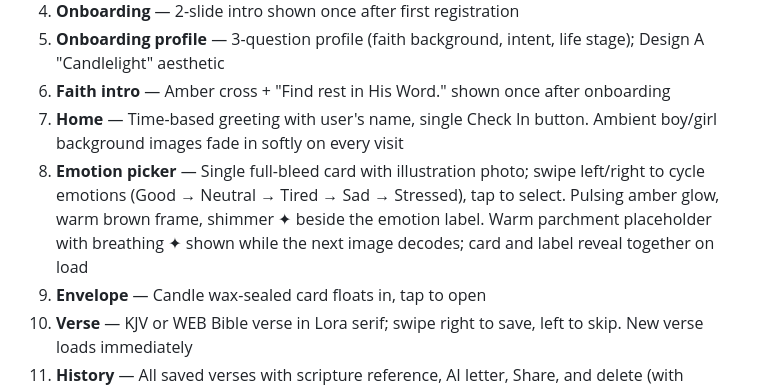
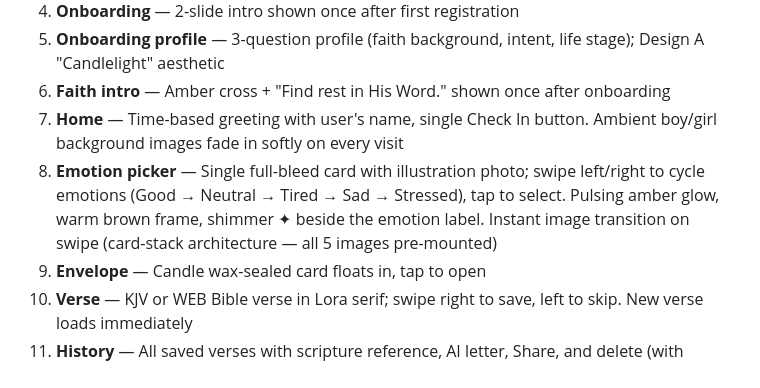
Before and after one commit to GDGuzman11/soft-landing, a Markdown page: README.md, the part around the change. GitHub-like rendering.

Commit message:
Update: README.md,docs/CHANGELOG.md;  2 files changed, 6 insertions(+), 1 deletion(-)

```diff
--- a/README.md
+++ b/README.md
@@ -13,7 +13,7 @@ Built with React Native + Expo, TypeScript strict, NativeWind, React Native Rean
 5. **Onboarding profile** — 3-question profile (faith background, intent, life stage); Design A "Candlelight" aesthetic
 6. **Faith intro** — Amber cross + "Find rest in His Word." shown once after onboarding
 7. **Home** — Time-based greeting with user's name, single Check In button. Ambient boy/girl background images fade in softly on every visit
-8. **Emotion picker** — Single full-bleed card with illustration photo; swipe left/right to cycle emotions (Good → Neutral → Tired → Sad → Stressed), tap to select. Pulsing amber glow, warm brown frame, shimmer ✦ beside the emotion label. Warm parchment placeholder with breathing ✦ shown while the next image decodes; card and label reveal together on load
+8. **Emotion picker** — Single full-bleed card with illustration photo; swipe left/right to cycle emotions (Good → Neutral → Tired → Sad → Stressed), tap to select. Pulsing amber glow, warm brown frame, shimmer ✦ beside the emotion label. Instant image transition on swipe (card-stack architecture — all 5 images pre-mounted)
 9. **Envelope** — Candle wax-sealed card floats in, tap to open
 10. **Verse** — KJV or WEB Bible verse in Lora serif; swipe right to save, left to skip. New verse loads immediately
 11. **History** — All saved verses with scripture reference, AI letter, Share, and delete (with confirmation)
```
Also changed, not shown: docs/CHANGELOG.md (+5 -0 lines).
